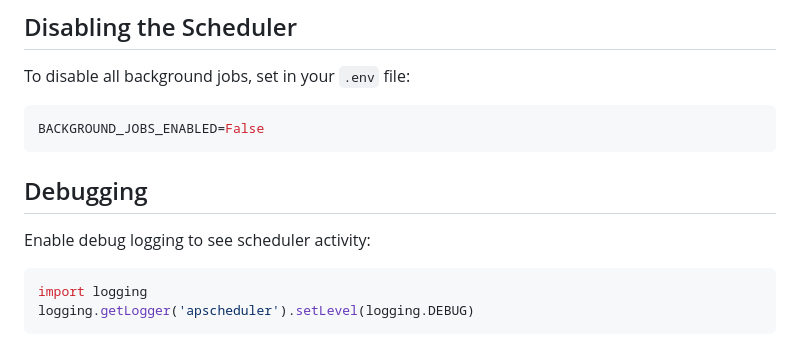
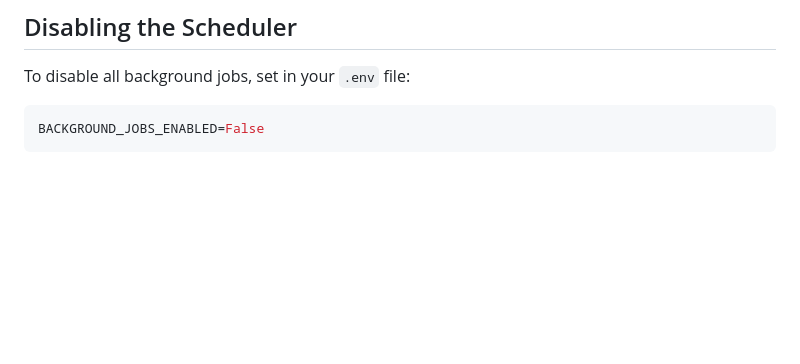
Before and after one commit to sodipto/fastapi-starter-boilerplate, a Markdown page: BACKGROUND_JOBS.md, the part around the change. Rendered like a GitHub page; blank space fills up the shorter version.

````diff
--- a/BACKGROUND_JOBS.md
+++ b/BACKGROUND_JOBS.md
@@ -193,12 +193,3 @@ To disable all background jobs, set in your `.env` file:
 ```env
 BACKGROUND_JOBS_ENABLED=False
 ```
-
-## Debugging
-
-Enable debug logging to see scheduler activity:
-
-```python
-import logging
-logging.getLogger('apscheduler').setLevel(logging.DEBUG)
-```
````
